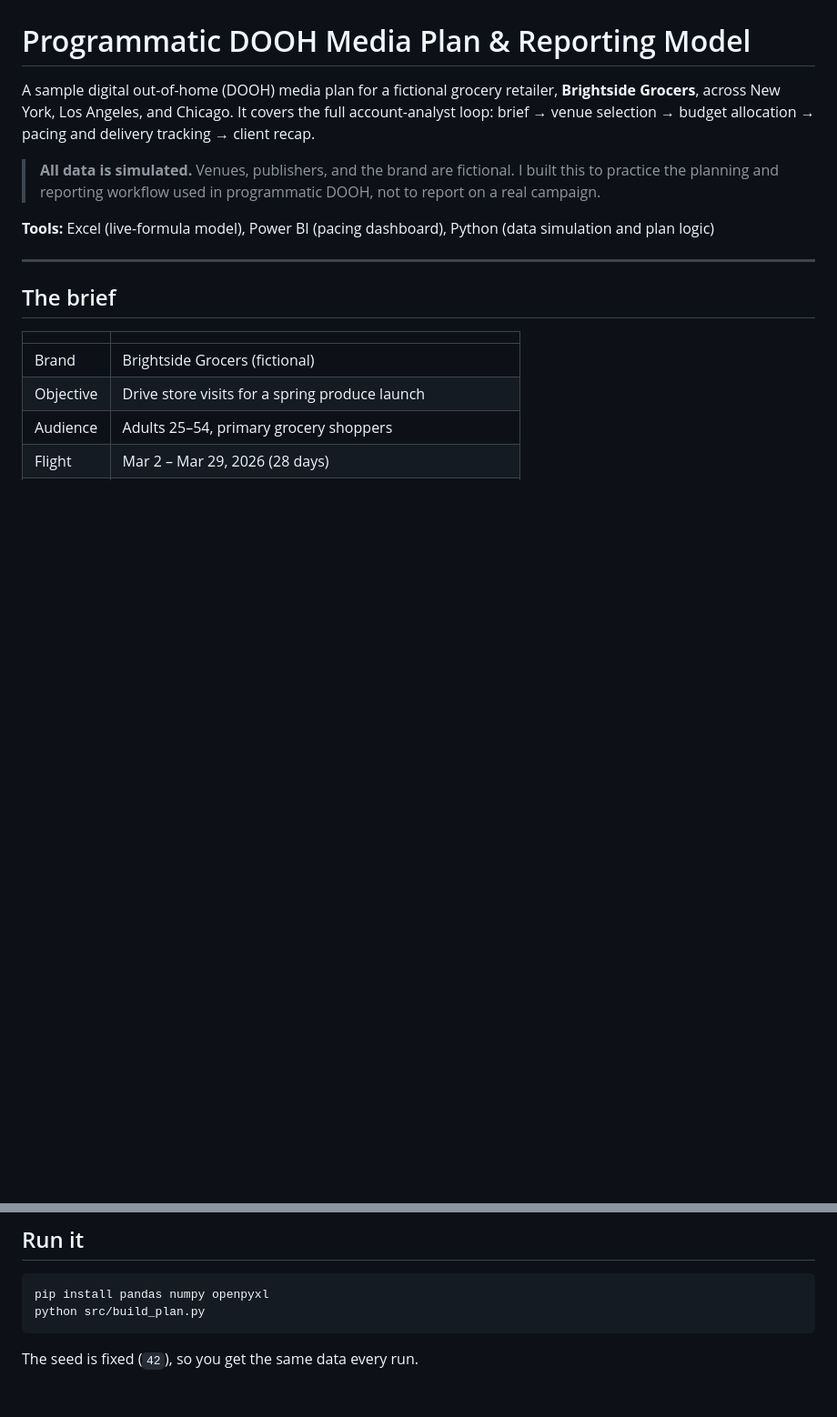
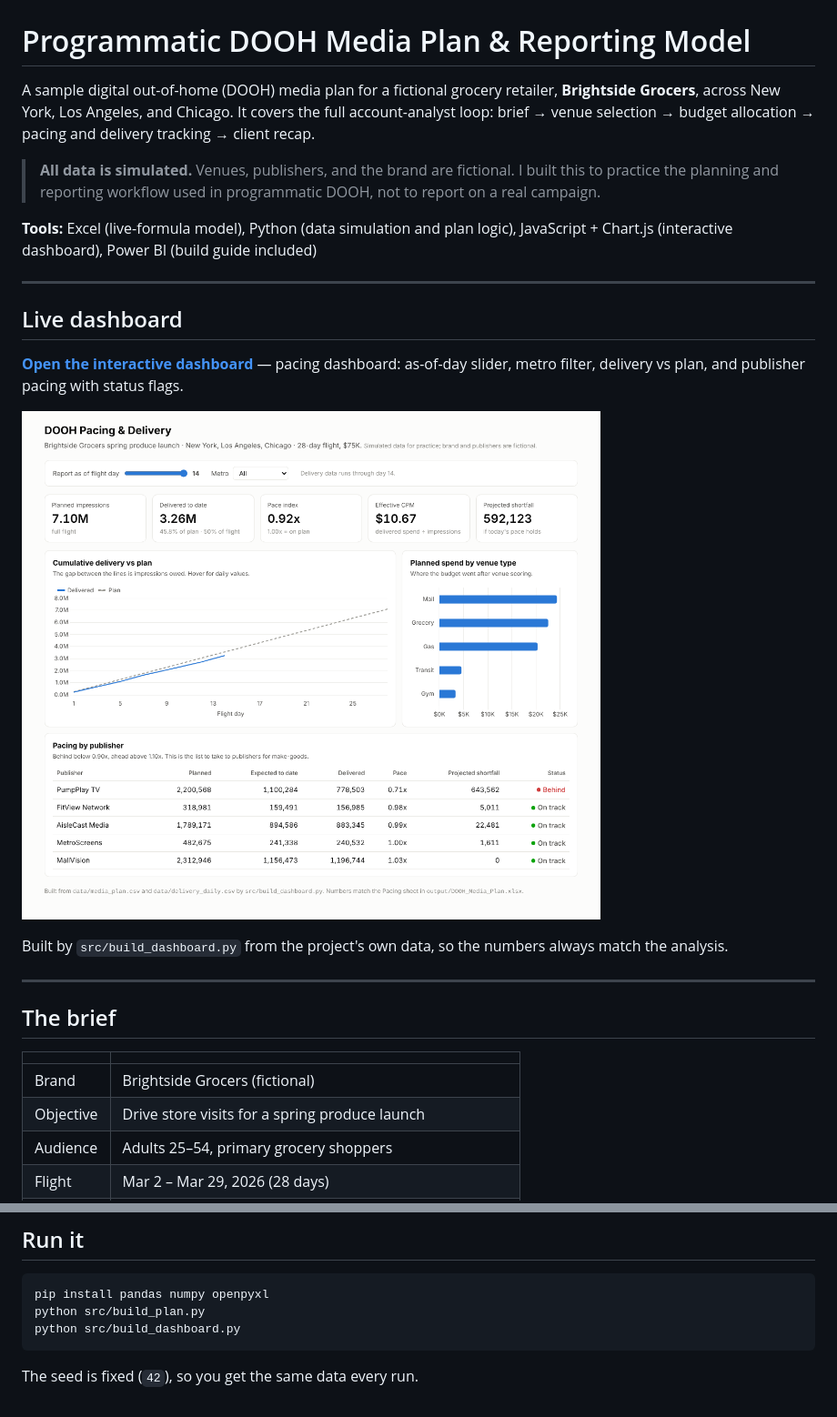
Before and after one commit to Abhiiiii7/dooh-media-plan, a Markdown page: README.md, 2 parts joined by grey strips. Shown at 91% size. Rendered like a GitHub page; pictures changed too: dashboard/screenshot.png (added); blank space fills up the shorter version.

````diff
--- a/README.md
+++ b/README.md
@@ -4,7 +4,17 @@ A sample digital out-of-home (DOOH) media plan for a fictional grocery retailer,
 
 > **All data is simulated.** Venues, publishers, and the brand are fictional. I built this to practice the planning and reporting workflow used in programmatic DOOH, not to report on a real campaign.
 
-**Tools:** Excel (live-formula model), Power BI (pacing dashboard), Python (data simulation and plan logic)
+**Tools:** Excel (live-formula model), Python (data simulation and plan logic), JavaScript + Chart.js (interactive dashboard), Power BI (build guide included)
+
+---
+
+## Live dashboard
+
+**[Open the interactive dashboard](https://abhiiiii7.github.io/dooh-media-plan/dashboard/)** — pacing dashboard: as-of-day slider, metro filter, delivery vs plan, and publisher pacing with status flags.
+
+[![Dashboard](dashboard/screenshot.png)](https://abhiiiii7.github.io/dooh-media-plan/dashboard/)
+
+Built by `src/build_dashboard.py` from the project's own data, so the numbers always match the analysis.
 
 ---
 
@@ -92,6 +102,7 @@ Blue text = inputs, black = formulas, green = pulled from another sheet.
 ```bash
 pip install pandas numpy openpyxl
 python src/build_plan.py
+python src/build_dashboard.py
 ```
 
 The seed is fixed (`42`), so you get the same data every run.
````
Also changed, not shown: 3 other files.
